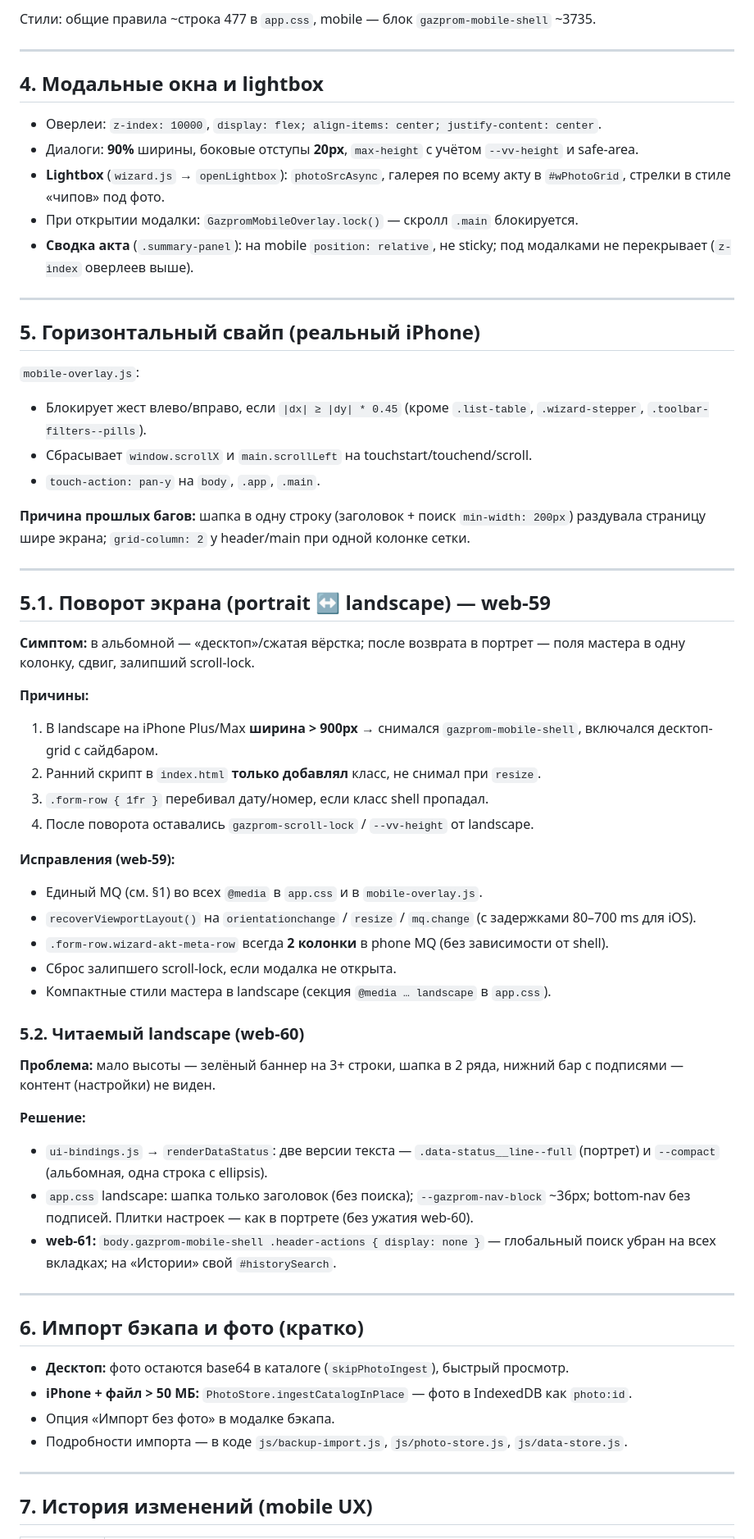
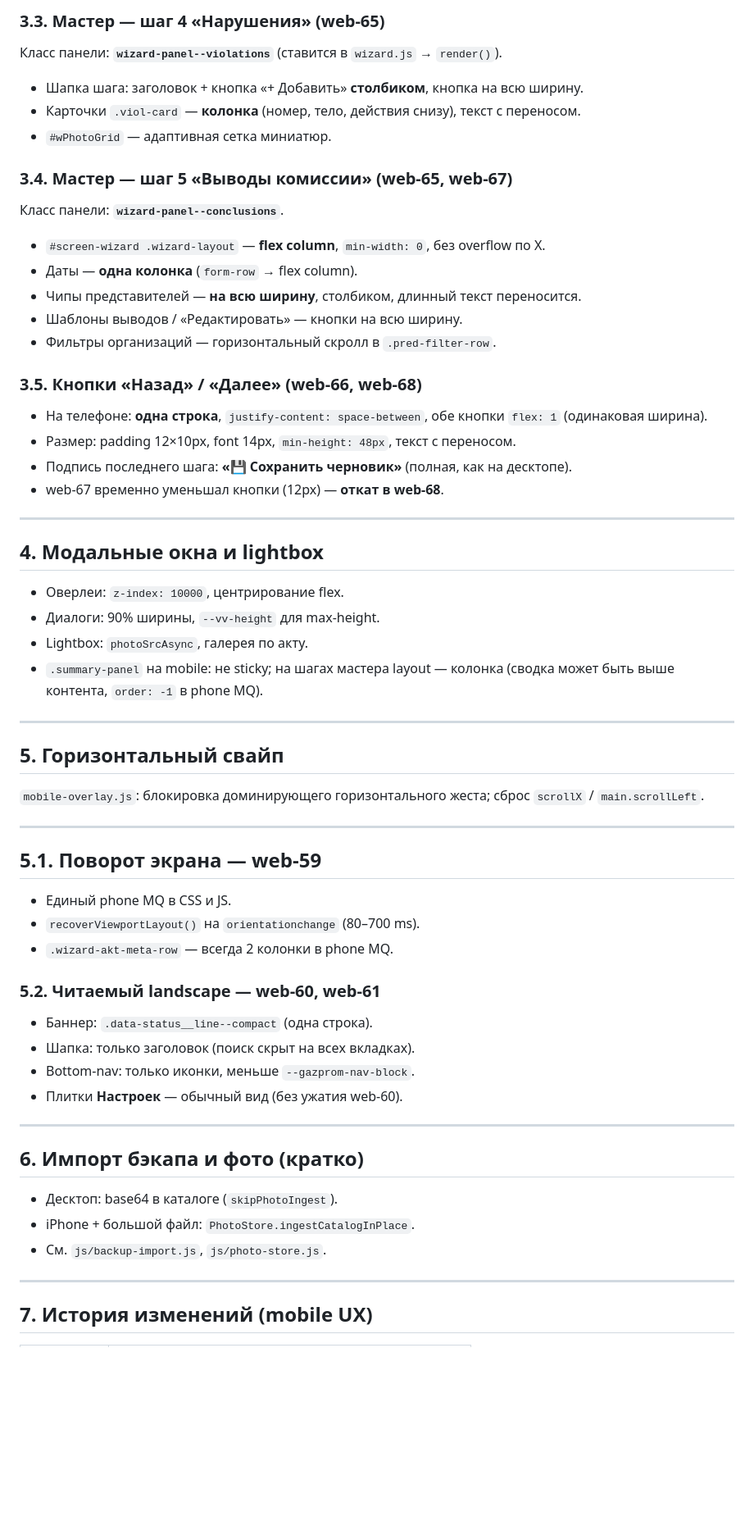
Before and after one commit to Rus89nur/program, a Markdown page: Gazprom_Web_Prototype/MOBILE_PHONE_MODE.md, the part around one of its changes. Shown at 82% size. GitHub-like rendering; blank space fills up the shorter version.

```diff
--- a/Gazprom_Web_Prototype/MOBILE_PHONE_MODE.md
+++ b/Gazprom_Web_Prototype/MOBILE_PHONE_MODE.md
@@ -80,67 +84,66 @@
 
-Стили: общие правила ~строка 477 в `app.css`, mobile — блок `gazprom-mobile-shell` ~3735.
+### 3.3. Мастер — шаг 4 «Нарушения» (web-65)
+
+Класс панели: **`wizard-panel--violations`** (ставится в `wizard.js` → `render()`).
+
+- Шапка шага: заголовок + кнопка «+ Добавить» **столбиком**, кнопка на всю ширину.
+- Карточки `.viol-card` — **колонка** (номер, тело, действия снизу), текст с переносом.
+- `#wPhotoGrid` — адаптивная сетка миниатюр.
+
+### 3.4. Мастер — шаг 5 «Выводы комиссии» (web-65, web-67)
+
+Класс панели: **`wizard-panel--conclusions`**.
+
+- `#screen-wizard .wizard-layout` — **flex column**, `min-width: 0`, без overflow по X.
+- Даты — **одна колонка** (`form-row` → flex column).
+- Чипы представителей — **на всю ширину**, столбиком, длинный текст переносится.
+- Шаблоны выводов / «Редактировать» — кнопки на всю ширину.
+- Фильтры организаций — горизонтальный скролл в `.pred-filter-row`.
+
+### 3.5. Кнопки «Назад» / «Далее» (web-66, web-68)
+
+- На телефоне: **одна строка**, `justify-content: space-between`, обе кнопки `flex: 1` (одинаковая ширина).
+- Размер: padding 12×10px, font 14px, `min-height: 48px`, текст с переносом.
+- Подпись последнего шага: **«💾 Сохранить черновик»** (полная, как на десктопе).
+- web-67 временно уменьшал кнопки (12px) — **откат в web-68**.
 
 ---
 
 ## 4. Модальные окна и lightbox
 
-- Оверлеи: `z-index: 10000`, `display: flex; align-items: center; justify-content: center`.
-- Диалоги: **90%** ширины, боковые отступы **20px**, `max-height` с учётом `--vv-height` и safe-area.
-- **Lightbox** (`wizard.js` → `openLightbox`): `photoSrcAsync`, галерея по всему акту в `#wPhotoGrid`, стрелки в стиле «чипов» под фото.
-- При открытии модалки: `GazpromMobileOverlay.lock()` — скролл `.main` блокируется.
-- **Сводка акта** (`.summary-panel`): на mobile `position: relative`, не sticky; под модалками не перекрывает (`z-index` оверлеев выше).
+- Оверлеи: `z-index: 10000`, центрирование flex.
+- Диалоги: 90% ширины, `--vv-height` для max-height.
+- Lightbox: `photoSrcAsync`, галерея по акту.
+- `.summary-panel` на mobile: не sticky; на шагах мастера layout — колонка (сводка может быть выше контента, `order: -1` в phone MQ).
 
 ---
 
-## 5. Горизонтальный свайп (реальный iPhone)
+## 5. Горизонтальный свайп
 
-`mobile-overlay.js`:
-
-- Блокирует жест влево/вправо, если `|dx| ≥ |dy| * 0.45` (кроме `.list-table`, `.wizard-stepper`, `.toolbar-filters--pills`).
-- Сбрасывает `window.scrollX` и `main.scrollLeft` на touchstart/touchend/scroll.
-- `touch-action: pan-y` на `body`, `.app`, `.main`.
-
-**Причина прошлых багов:** шапка в одну строку (заголовок + поиск `min-width: 200px`) раздувала страницу шире экрана; `grid-column: 2` у header/main при одной колонке сетки.
+`mobile-overlay.js`: блокировка доминирующего горизонтального жеста; сброс `scrollX` / `main.scrollLeft`.
 
 ---
 
-## 5.1. Поворот экрана (portrait ↔ landscape) — web-59
+## 5.1. Поворот экрана — web-59
 
-**Симптом:** в альбомной — «десктоп»/сжатая вёрстка; после возврата в портрет — поля мастера в одну колонку, сдвиг, залипший scroll-lock.
+- Единый phone MQ в CSS и JS.
+- `recoverViewportLayout()` на `orientationchange` (80–700 ms).
+- `.wizard-akt-meta-row` — всегда 2 колонки в phone MQ.
 
-**Причины:**
+### 5.2. Читаемый landscape — web-60, web-61
 
-1. В landscape на iPhone Plus/Max **ширина > 900px** → снимался `gazprom-mobile-shell`, включался десктоп-grid с сайдбаром.
-2. Ранний скрипт в `index.html` **только добавлял** класс, не снимал при `resize`.
-3. `.form-row { 1fr }` перебивал дату/номер, если класс shell пропадал.
-4. После поворота оставались `gazprom-scroll-lock` / `--vv-height` от landscape.
-
-**Исправления (web-59):**
-
-- Единый MQ (см. §1) во всех `@media` в `app.css` и в `mobile-overlay.js`.
-- `recoverViewportLayout()` на `orientationchange` / `resize` / `mq.change` (с задержками 80–700 ms для iOS).
-- `.form-row.wizard-akt-meta-row` всегда **2 колонки** в phone MQ (без зависимости от shell).
-- Сброс залипшего scroll-lock, если модалка не открыта.
-- Компактные стили мастера в landscape (секция `@media … landscape` в `app.css`).
-
-### 5.2. Читаемый landscape (web-60)
-
-**Проблема:** мало высоты — зелёный баннер на 3+ строки, шапка в 2 ряда, нижний бар с подписями — контент (настройки) не виден.
-
-**Решение:**
-
-- `ui-bindings.js` → `renderDataStatus`: две версии текста — `.data-status__line--full` (портрет) и `--compact` (альбомная, одна строка с ellipsis).
-- `app.css` landscape: шапка только заголовок (без поиска); `--gazprom-nav-block` ~36px; bottom-nav без подписей. Плитки настроек — как в портрете (без ужатия web-60).
-- **web-61:** `body.gazprom-mobile-shell .header-actions { display: none }` — глобальный поиск убран на всех вкладках; на «Истории» свой `#historySearch`.
+- Баннер: `.data-status__line--compact` (одна строка).
+- Шапка: только заголовок (поиск скрыт на всех вкладках).
+- Bottom-nav: только иконки, меньше `--gazprom-nav-block`.
+- Плитки **Настроек** — обычный вид (без ужатия web-60).
 
 ---
 
 ## 6. Импорт бэкапа и фото (кратко)
 
-- **Десктоп:** фото остаются base64 в каталоге (`skipPhotoIngest`), быстрый просмотр.
-- **iPhone + файл > 50 МБ:** `PhotoStore.ingestCatalogInPlace` — фото в IndexedDB как `photo:id`.
-- Опция «Импорт без фото» в модалке бэкапа.
-- Подробности импорта — в коде `js/backup-import.js`, `js/photo-store.js`, `js/data-store.js`.
+- Десктоп: base64 в каталоге (`skipPhotoIngest`).
+- iPhone + большой файл: `PhotoStore.ingestCatalogInPlace`.
+- См. `js/backup-import.js`, `js/photo-store.js`.
 
 ---
 
```
Also changed, not shown: other parts of Gazprom_Web_Prototype/MOBILE_PHONE_MODE.md (+73 -64 lines).
